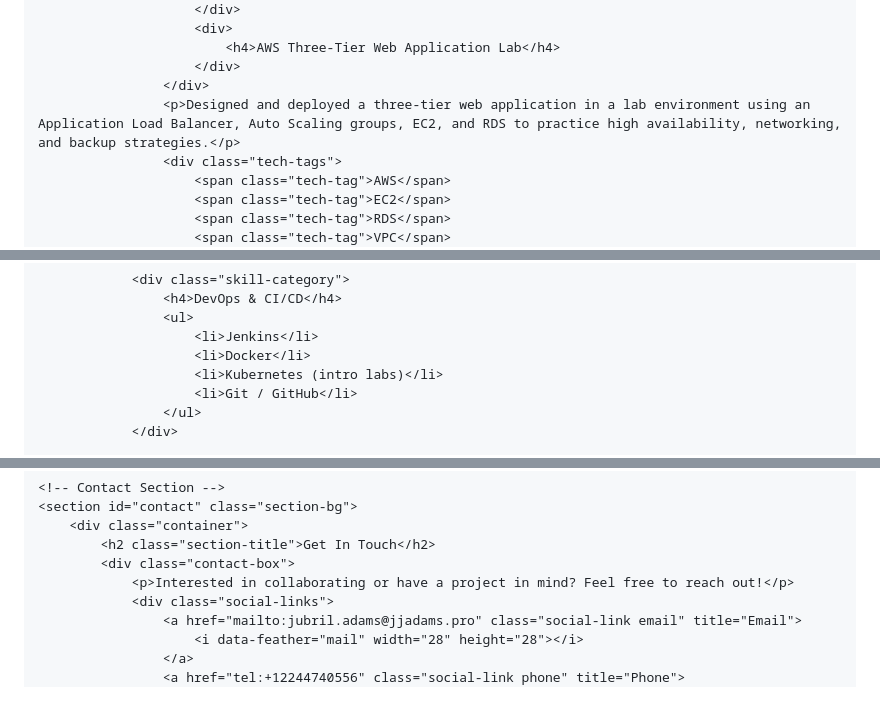
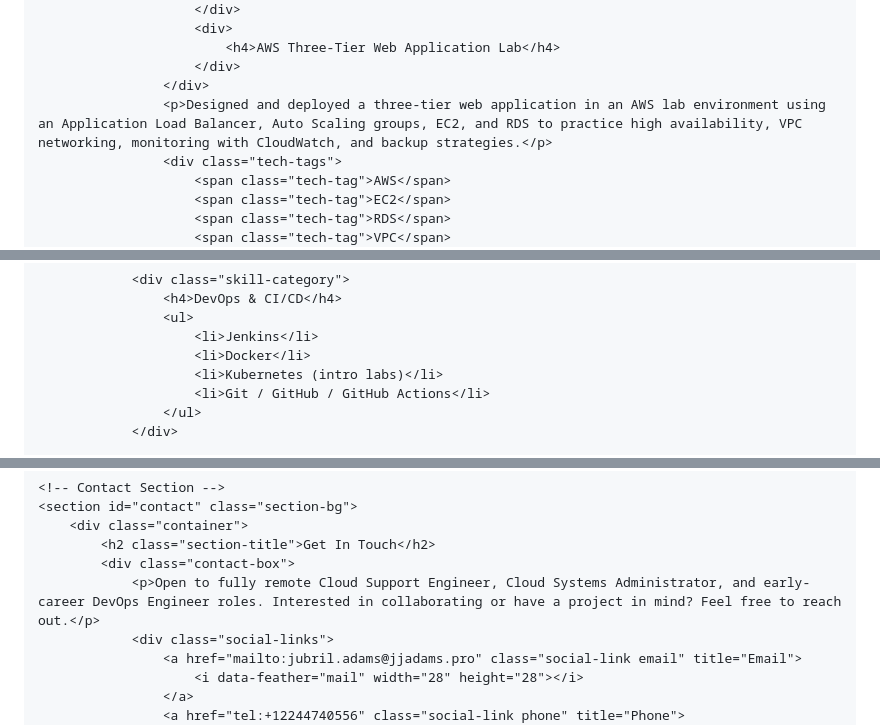
Before and after one commit to Jubriladams78/jubriladams78.github.io, a Markdown page: README.md, 3 parts joined by grey strips. Drawn GitHub-style; blank space fills up the shorter version.

```diff
--- a/README.md
+++ b/README.md
@@ -613,7 +613,7 @@
                             <h4>AWS Three-Tier Web Application Lab</h4>
                         </div>
                     </div>
-                    <p>Designed and deployed a three-tier web application in a lab environment using an Application Load Balancer, Auto Scaling groups, EC2, and RDS to practice high availability, networking, and backup strategies.</p>
+                    <p>Designed and deployed a three-tier web application in an AWS lab environment using an Application Load Balancer, Auto Scaling groups, EC2, and RDS to practice high availability, VPC networking, monitoring with CloudWatch, and backup strategies.</p>
                     <div class="tech-tags">
                         <span class="tech-tag">AWS</span>
                         <span class="tech-tag">EC2</span>
@@ -764,7 +762,7 @@
                         <li>Jenkins</li>
                         <li>Docker</li>
                         <li>Kubernetes (intro labs)</li>
-                        <li>Git / GitHub</li>
+                        <li>Git / GitHub / GitHub Actions</li>
                     </ul>
                 </div>
 
@@ -884,7 +882,7 @@
         <div class="container">
             <h2 class="section-title">Get In Touch</h2>
             <div class="contact-box">
-                <p>Interested in collaborating or have a project in mind? Feel free to reach out!</p>
+                <p>Open to fully remote Cloud Support Engineer, Cloud Systems Administrator, and early-career DevOps Engineer roles. Interested in collaborating or have a project in mind? Feel free to reach out.</p>
                 <div class="social-links">
                     <a href="mailto:jubril.adams@jjadams.pro" class="social-link email" title="Email">
                         <i data-feather="mail" width="28" height="28"></i>
```
Also changed, not shown: other parts of README.md (+17 -19 lines).
